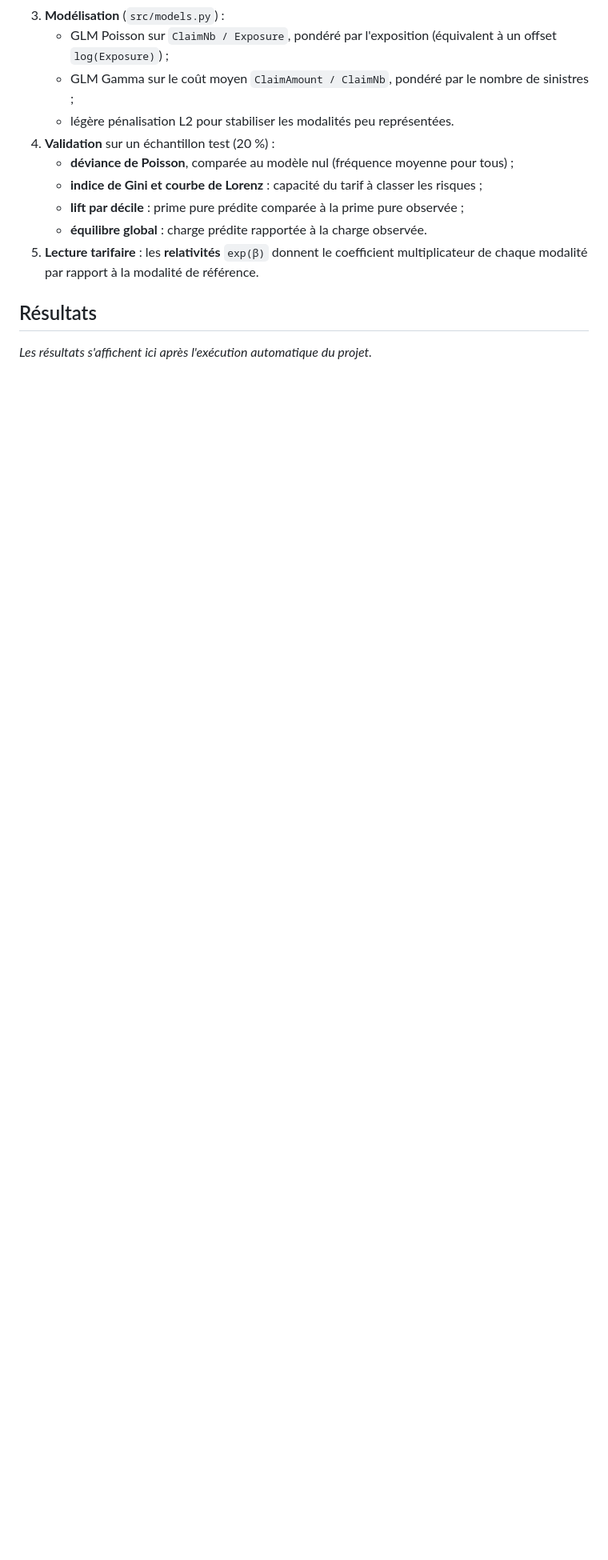
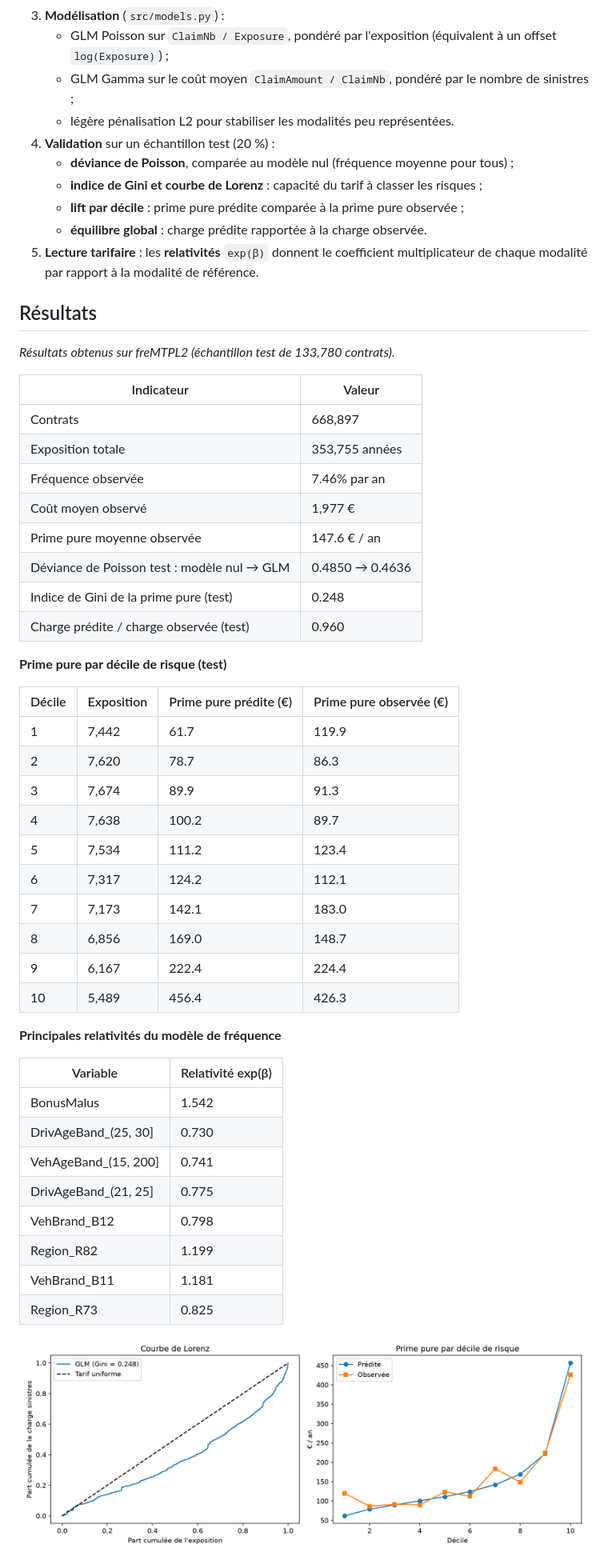
Before and after one commit to mohammedbahri1/tarification-auto-glm, a Markdown page: README.md, the part around one of its changes. Shown at 80% size. Rendered like a GitHub page; pictures changed too: outputs/performance.png (added); blank space fills up the shorter version.

Commit message:
Mise à jour des résultats [skip ci]

```diff
--- a/README.md
+++ b/README.md
@@ -42,4 +42,46 @@ Les données sont téléchargées automatiquement depuis OpenML (identifiants 41
 ## Résultats
 
 <!-- RESULTATS:DEBUT -->
-*Les résultats s'affichent ici après l'exécution automatique du projet.*
+*Résultats obtenus sur freMTPL2 (échantillon test de 133,780 contrats).*
+
+| Indicateur | Valeur |
+|---|---|
+| Contrats | 668,897 |
+| Exposition totale | 353,755 années |
+| Fréquence observée | 7.46% par an |
+| Coût moyen observé | 1,977 € |
+| Prime pure moyenne observée | 147.6 € / an |
+| Déviance de Poisson test : modèle nul → GLM | 0.4850 → 0.4636 |
+| Indice de Gini de la prime pure (test) | 0.248 |
+| Charge prédite / charge observée (test) | 0.960 |
+
+**Prime pure par décile de risque (test)**
+
+| Décile | Exposition | Prime pure prédite (€) | Prime pure observée (€) |
+|---|---|---|---|
+| 1 | 7,442 | 61.7 | 119.9 |
+| 2 | 7,620 | 78.7 | 86.3 |
+| 3 | 7,674 | 89.9 | 91.3 |
+| 4 | 7,638 | 100.2 | 89.7 |
+| 5 | 7,534 | 111.2 | 123.4 |
+| 6 | 7,317 | 124.2 | 112.1 |
+| 7 | 7,173 | 142.1 | 183.0 |
+| 8 | 6,856 | 169.0 | 148.7 |
+| 9 | 6,167 | 222.4 | 224.4 |
+| 10 | 5,489 | 456.4 | 426.3 |
+
+**Principales relativités du modèle de fréquence**
+
+| Variable | Relativité exp(β) |
+|---|---|
+| BonusMalus | 1.542 |
+| DrivAgeBand_(25, 30] | 0.730 |
+| VehAgeBand_(15, 200] | 0.741 |
+| DrivAgeBand_(21, 25] | 0.775 |
+| VehBrand_B12 | 0.798 |
+| Region_R82 | 1.199 |
+| VehBrand_B11 | 1.181 |
+| Region_R73 | 0.825 |
+
+![Courbe de Lorenz et lift](outputs/performance.png)
+
```
Also changed, not shown: other parts of README.md (+1 -0 lines), outputs/resultats.md (added, +44 -0 lines), outputs/relativites_age.png (added), 2 other files.
